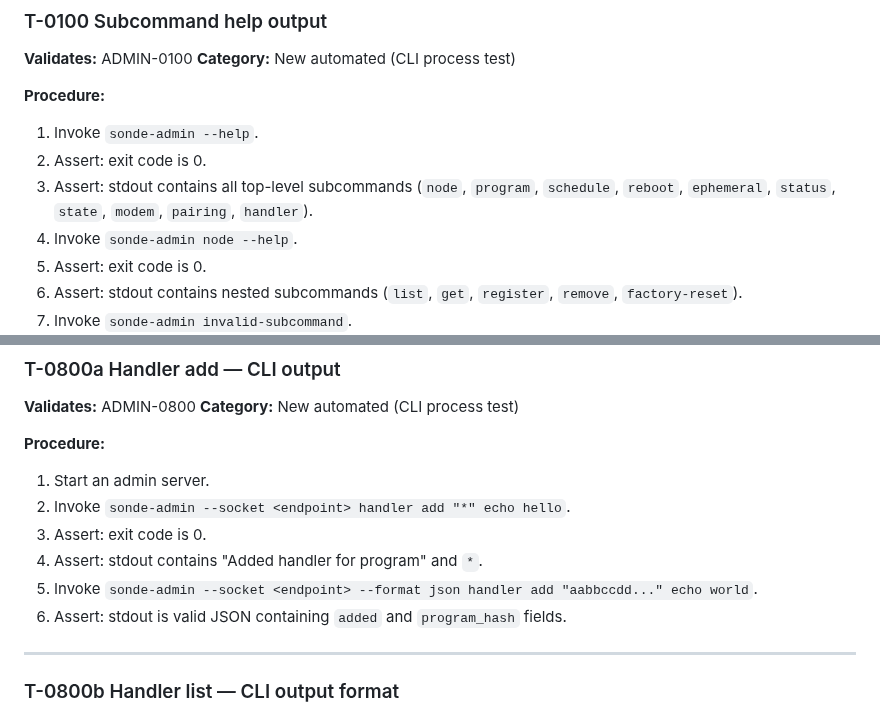
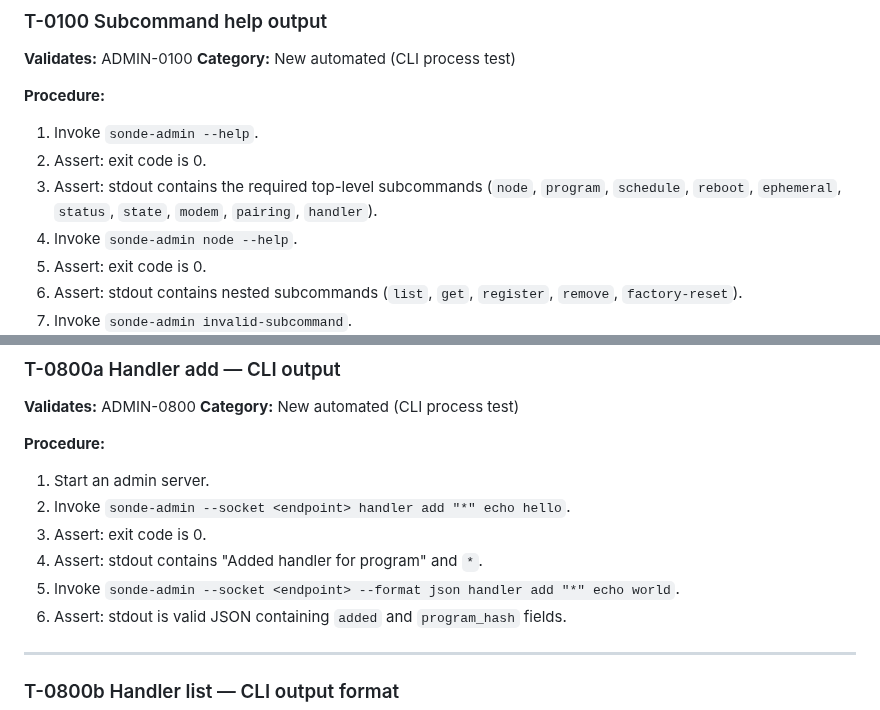
Before and after one commit to Alan-Jowett/sonde, a Markdown page: docs/admin-validation.md, 2 parts joined by grey strips. Drawn GitHub-style.

```diff
--- a/docs/admin-validation.md
+++ b/docs/admin-validation.md
@@ -73,7 +73,7 @@ to avoid collisions when tests run in parallel.
 **Procedure:**
 1. Invoke `sonde-admin --help`.
 2. Assert: exit code is 0.
-3. Assert: stdout contains all top-level subcommands (`node`, `program`, `schedule`, `reboot`, `ephemeral`, `status`, `state`, `modem`, `pairing`, `handler`).
+3. Assert: stdout contains the required top-level subcommands (`node`, `program`, `schedule`, `reboot`, `ephemeral`, `status`, `state`, `modem`, `pairing`, `handler`).
 4. Invoke `sonde-admin node --help`.
 5. Assert: exit code is 0.
 6. Assert: stdout contains nested subcommands (`list`, `get`, `register`, `remove`, `factory-reset`).
@@ -1073,7 +1074,7 @@ registers a phone, revokes it with `--yes`, and asserts on stdout.
 2. Invoke `sonde-admin --socket <endpoint> handler add "*" echo hello`.
 3. Assert: exit code is 0.
 4. Assert: stdout contains "Added handler for program" and `*`.
-5. Invoke `sonde-admin --socket <endpoint> --format json handler add "aabbccdd..." echo world`.
+5. Invoke `sonde-admin --socket <endpoint> --format json handler add "*" echo world`.
 6. Assert: stdout is valid JSON containing `added` and `program_hash` fields.
 
 ---
```
Also changed, not shown: other parts of docs/admin-validation.md (+11 -10 lines), docs/admin-design.md (+12 -12 lines).
